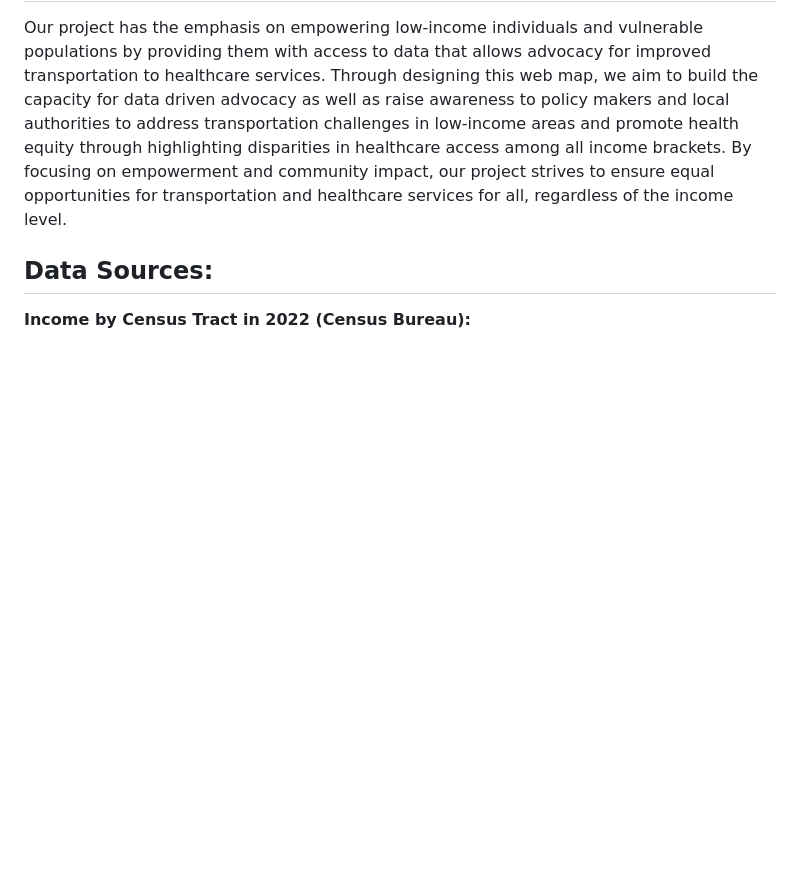
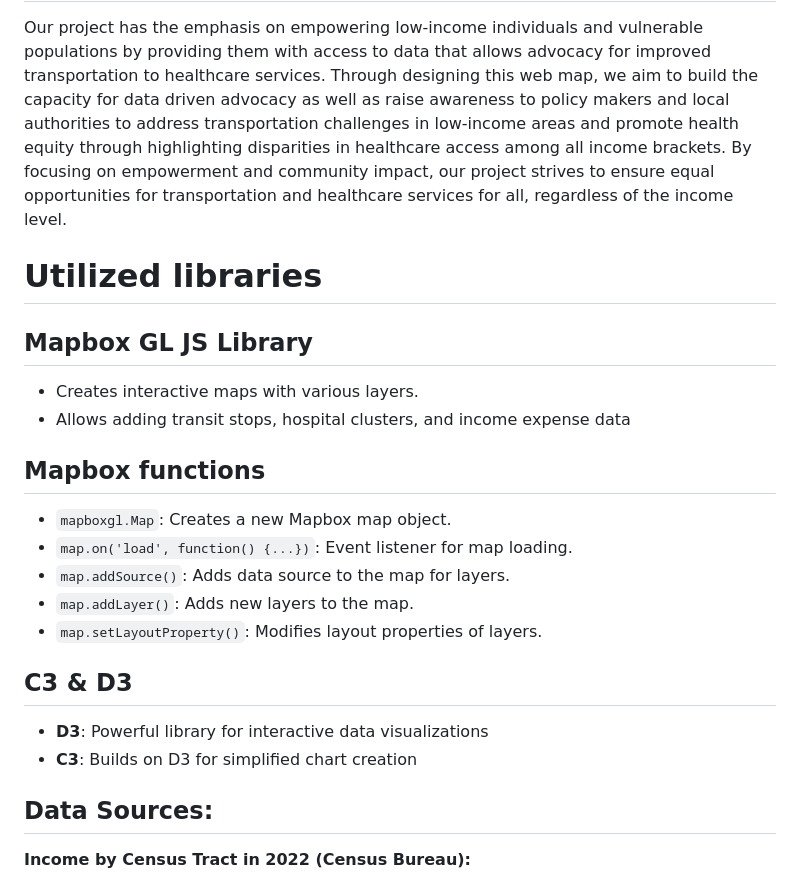
Before and after one commit to sbains2/485FP, a Markdown page: README.md, the part around the change. Drawn GitHub-style; blank space fills up the shorter version.

```diff
--- a/README.md
+++ b/README.md
@@ -26,6 +26,24 @@ Our project aims to create an interactive dashboard application that will analyz
 
 Our project has the emphasis on empowering low-income individuals and vulnerable populations by providing them with access to data that allows advocacy for improved transportation to healthcare services. Through designing this web map, we aim to build the capacity for data driven advocacy as well as raise awareness to policy makers and local authorities to address transportation challenges in low-income areas and promote health equity through highlighting disparities in healthcare access among all income brackets. By focusing on empowerment and community impact, our project strives to ensure equal opportunities for transportation and healthcare services for all, regardless of the income level.
 
+# Utilized libraries
+
+## Mapbox GL JS Library
+- Creates interactive maps with various layers.
+- Allows adding transit stops, hospital clusters, and income expense data
+
+## Mapbox functions
+- `mapboxgl.Map`: Creates a new Mapbox map object.
+- `map.on('load', function() {...})`: Event listener for map loading.
+- `map.addSource()`: Adds data source to the map for layers.
+- `map.addLayer()`: Adds new layers to the map.
+- `map.setLayoutProperty()`: Modifies layout properties of layers.
+
+## C3 & D3
+- **D3**: Powerful library for interactive data visualizations
+- **C3**: Builds on D3 for simplified chart creation
+
+
 ## Data Sources:
 
 **Income by Census Tract in 2022 (Census Bureau):**
```
